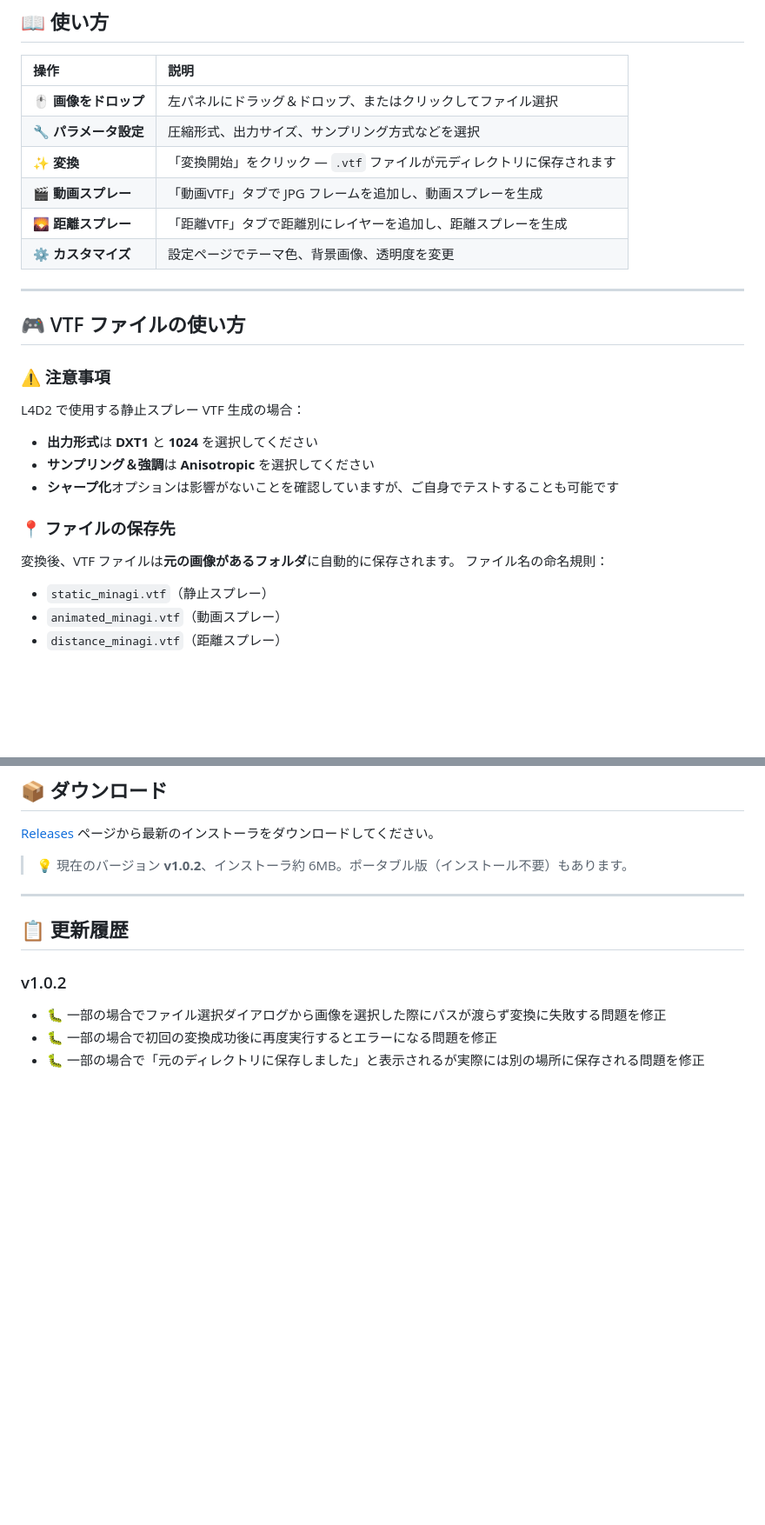
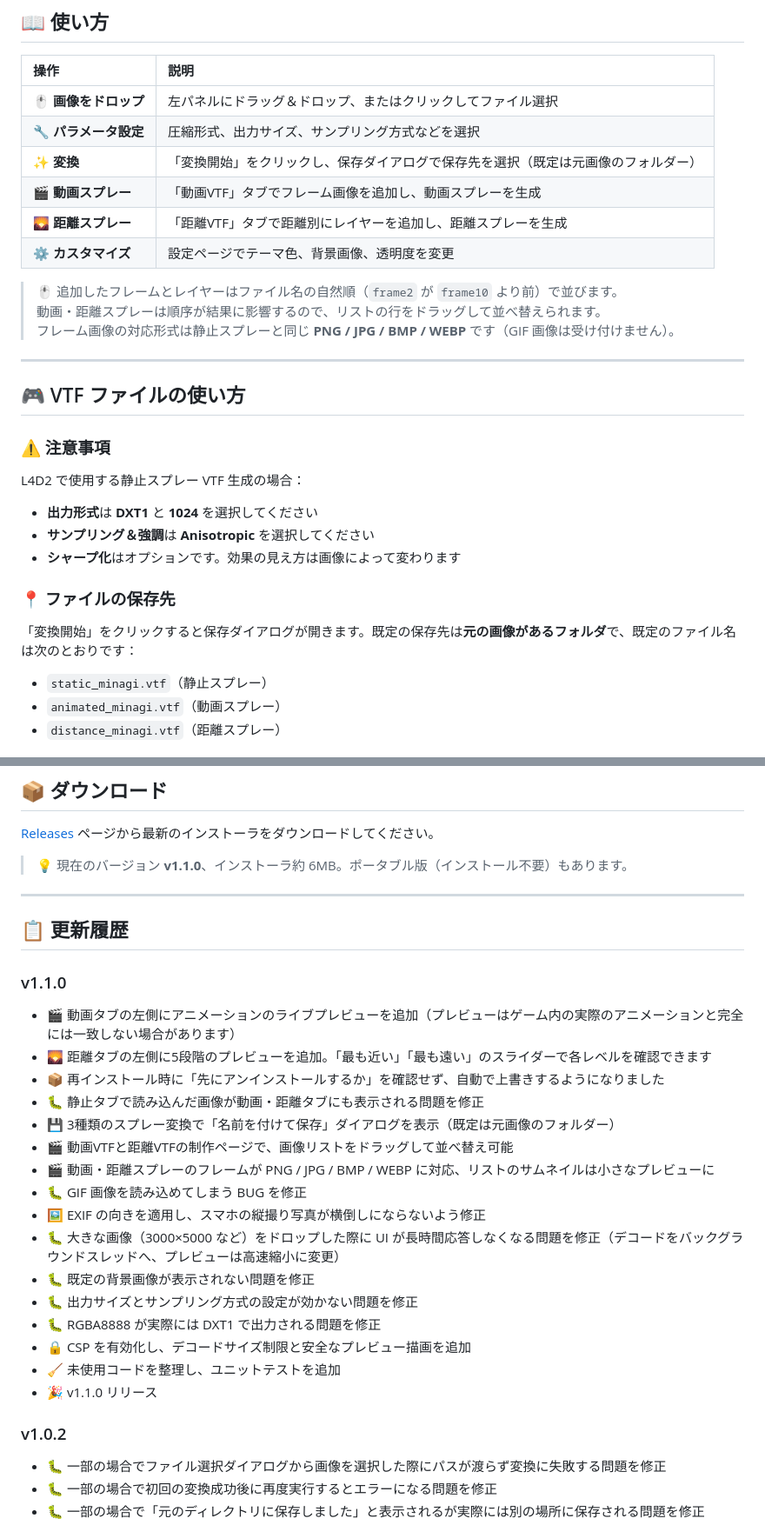
Before and after one commit to TohnoSeika/minagi-vtf-baker, a Markdown page: README.ja.md, 2 parts joined by grey strips. Shown at 87% size. GitHub-like rendering; blank space fills up the shorter version.

```diff
--- a/README.ja.md
+++ b/README.ja.md
@@ -30,10 +31,14 @@ Tauri ベース——軽量でエレガント。
 |:---|:---|
 | 🖱️ **画像をドロップ** | 左パネルにドラッグ＆ドロップ、またはクリックしてファイル選択 |
 | 🔧 **パラメータ設定** | 圧縮形式、出力サイズ、サンプリング方式などを選択 |
-| ✨ **変換** | 「変換開始」をクリック — `.vtf` ファイルが元ディレクトリに保存されます |
-| 🎬 **動画スプレー** | 「動画VTF」タブで JPG フレームを追加し、動画スプレーを生成 |
+| ✨ **変換** | 「変換開始」をクリックし、保存ダイアログで保存先を選択（既定は元画像のフォルダー） |
+| 🎬 **動画スプレー** | 「動画VTF」タブでフレーム画像を追加し、動画スプレーを生成 |
 | 🌄 **距離スプレー** | 「距離VTF」タブで距離別にレイヤーを追加し、距離スプレーを生成 |
 | ⚙️ **カスタマイズ** | 設定ページでテーマ色、背景画像、透明度を変更 |
+
+> 🖱️ 追加したフレームとレイヤーはファイル名の自然順（`frame2` が `frame10` より前）で並びます。
+> 動画・距離スプレーは順序が結果に影響するので、リストの行をドラッグして並べ替えられます。
+> フレーム画像の対応形式は静止スプレーと同じ **PNG / JPG / BMP / WEBP** です（GIF 画像は受け付けません）。
 
 ---
 
@@ -43,11 +48,10 @@ Tauri ベース——軽量でエレガント。
 L4D2 で使用する静止スプレー VTF 生成の場合：
 - **出力形式**は **DXT1** と **1024** を選択してください
 - **サンプリング＆強調**は **Anisotropic** を選択してください
-- **シャープ化**オプションは影響がないことを確認していますが、ご自身でテストすることも可能です
+- **シャープ化**はオプションです。効果の見え方は画像によって変わります
 
 ### 📍 ファイルの保存先
-変換後、VTF ファイルは**元の画像があるフォルダ**に自動的に保存されます。
-ファイル名の命名規則：
+「変換開始」をクリックすると保存ダイアログが開きます。既定の保存先は**元の画像があるフォルダ**で、既定のファイル名は次のとおりです：
 - `static_minagi.vtf`（静止スプレー）
 - `animated_minagi.vtf`（動画スプレー）
 - `distance_minagi.vtf`（距離スプレー）
@@ -79,11 +83,29 @@ Left 4 Dead 2 を起動し、「オプション」→「マルチプレイヤー
 
 [Releases](https://github.com/TohnoSeika/minagi-vtf-baker/releases) ページから最新のインストーラをダウンロードしてください。
 
-> 💡 現在のバージョン **v1.0.2**、インストーラ約 6MB。ポータブル版（インストール不要）もあります。
+> 💡 現在のバージョン **v1.1.0**、インストーラ約 6MB。ポータブル版（インストール不要）もあります。
 
 ---
 
 ## 📋 更新履歴
+
+### v1.1.0
+- 🎬 動画タブの左側にアニメーションのライブプレビューを追加（プレビューはゲーム内の実際のアニメーションと完全には一致しない場合があります）
+- 🌄 距離タブの左側に5段階のプレビューを追加。「最も近い」「最も遠い」のスライダーで各レベルを確認できます
+- 📦 再インストール時に「先にアンインストールするか」を確認せず、自動で上書きするようになりました
+- 🐛 静止タブで読み込んだ画像が動画・距離タブにも表示される問題を修正
+- 💾 3種類のスプレー変換で「名前を付けて保存」ダイアログを表示（既定は元画像のフォルダー）
+- 🎬 動画VTFと距離VTFの制作ページで、画像リストをドラッグして並べ替え可能
+- 🎬 動画・距離スプレーのフレームが PNG / JPG / BMP / WEBP に対応、リストのサムネイルは小さなプレビューに
+- 🐛 GIF 画像を読み込めてしまう BUG を修正
+- 🖼️ EXIF の向きを適用し、スマホの縦撮り写真が横倒しにならないよう修正
+- 🐛 大きな画像（3000×5000 など）をドロップした際に UI が長時間応答しなくなる問題を修正（デコードをバックグラウンドスレッドへ、プレビューは高速縮小に変更）
+- 🐛 既定の背景画像が表示されない問題を修正
+- 🐛 出力サイズとサンプリング方式の設定が効かない問題を修正
+- 🐛 RGBA8888 が実際には DXT1 で出力される問題を修正
+- 🔒 CSP を有効化し、デコードサイズ制限と安全なプレビュー描画を追加
+- 🧹 未使用コードを整理し、ユニットテストを追加
+- 🎉 v1.1.0 リリース
 
 ### v1.0.2
 - 🐛 一部の場合でファイル選択ダイアログから画像を選択した際にパスが渡らず変換に失敗する問題を修正
```
Also changed, not shown: other parts of README.ja.md (+1 -0 lines), README.md (+28 -6 lines), README.zh.md (+28 -6 lines).
